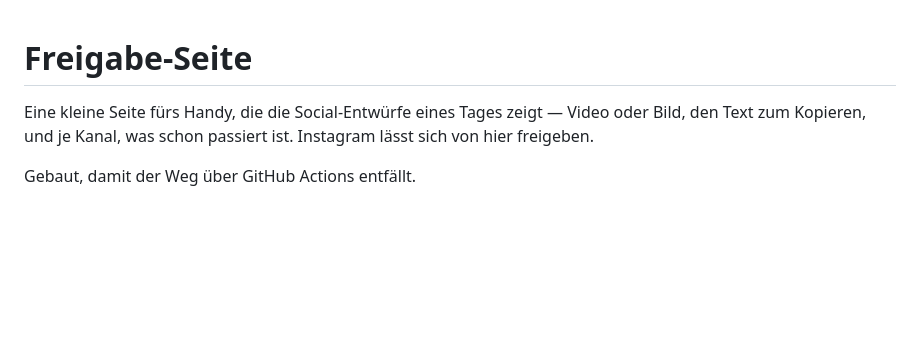
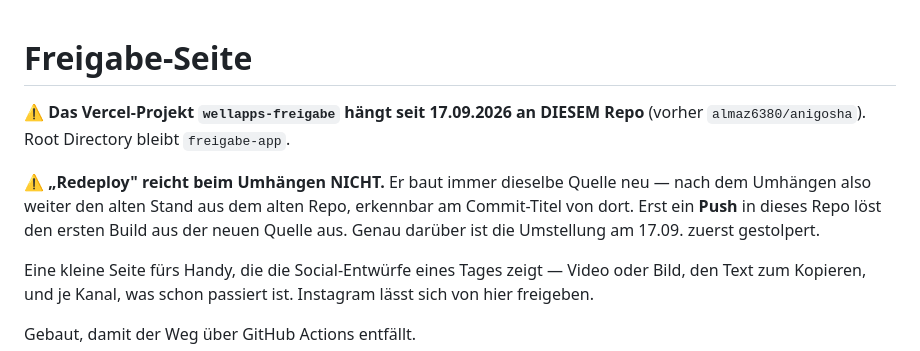
Before and after one commit to almaz6380/wellapps-social, a Markdown page: freigabe-app/README.md, the part around the change. GitHub-like rendering; blank space fills up the shorter version.

Commit message:
Freigabe-README: Vercel haengt jetzt hier, und Redeploy reicht nicht
Beim Umhaengen des Vercel-Projekts am 17.09. wurde „Redeploy" gedrueckt —
der baut aber immer dieselbe Quelle neu. Das Ergebnis trug weiterhin einen
Commit-Titel aus dem Anigosha-Repo, obwohl die Verbindung laengst auf
dieses Repo zeigte. Erst ein Push loest den ersten Build aus der neuen
Quelle aus; dieser Commit ist genau der.

Co-Authored-By: Claude Opus 5 <noreply@anthropic.com>
Claude-Session: https://claude.ai/code/session_016h7GMAVBXWketzqvazrckQ

```diff
--- a/freigabe-app/README.md
+++ b/freigabe-app/README.md
@@ -1,4 +1,13 @@
 # Freigabe-Seite
+
+⚠ **Das Vercel-Projekt `wellapps-freigabe` hängt seit 17.09.2026 an DIESEM Repo**
+(vorher `almaz6380/anigosha`). Root Directory bleibt `freigabe-app`.
+
+⚠ **„Redeploy" reicht beim Umhängen NICHT.** Er baut immer dieselbe Quelle neu —
+nach dem Umhängen also weiter den alten Stand aus dem alten Repo, erkennbar am
+Commit-Titel von dort. Erst ein **Push** in dieses Repo löst den ersten Build aus
+der neuen Quelle aus. Genau darüber ist die Umstellung am 17.09. zuerst
+gestolpert.
 
 Eine kleine Seite fürs Handy, die die Social-Entwürfe eines Tages zeigt —
 Video oder Bild, den Text zum Kopieren, und je Kanal, was schon passiert ist.
```
